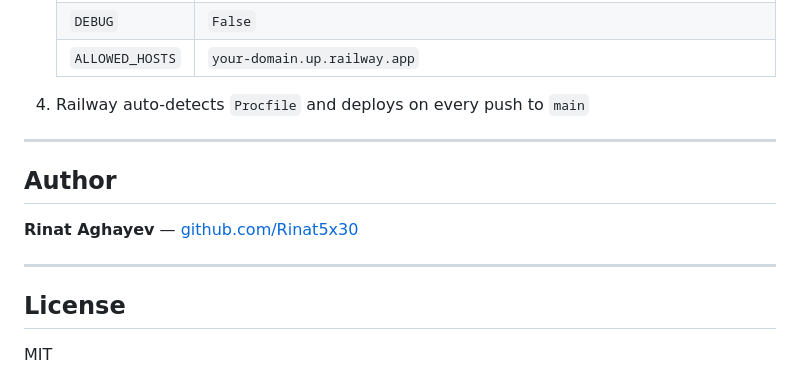
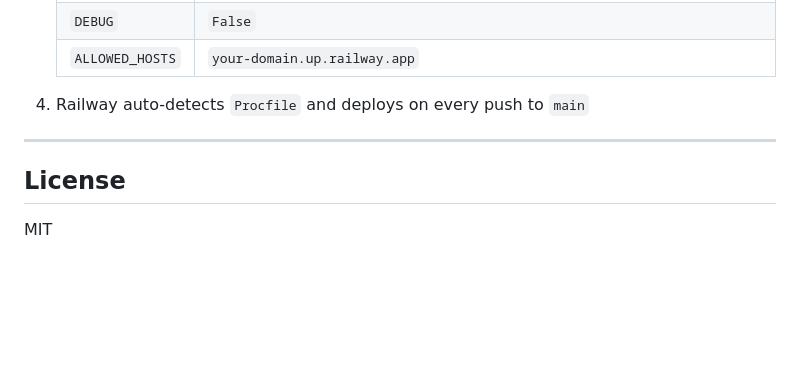
Before and after one commit to Rinat5x30/BodyCode, a Markdown page: README.md, the part around the change. GitHub-like rendering; blank space fills up the shorter version.

```diff
--- a/README.md
+++ b/README.md
@@ -148,12 +148,6 @@ BodyCode/
 
 ---
 
-## Author
-
-**Rinat Aghayev** — [github.com/Rinat5x30](https://github.com/Rinat5x30)
-
----
-
 ## License
 
 MIT
```
